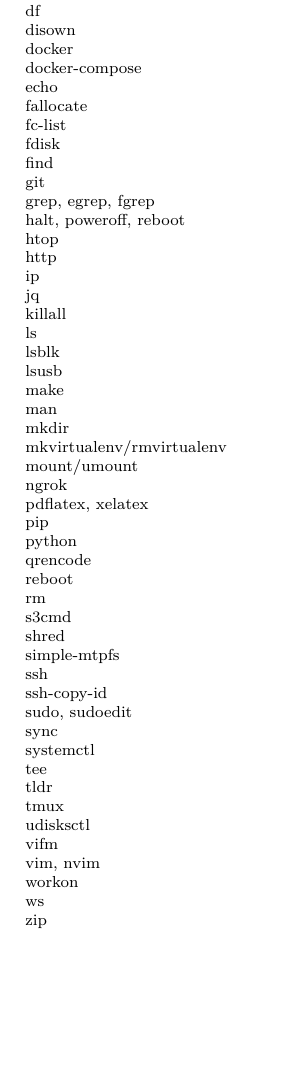
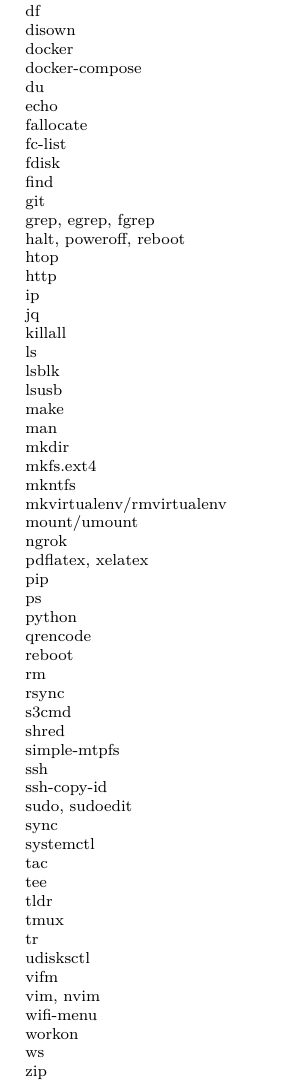
Before and after one commit to dmitrvk/notes, a LaTeX document (notes/cli.tex): part of the page, cut so that both start at the same text, the shorter picture padded with empty space. Compiled offline with XeLaTeX.

Commit message:
Add more cli tools

```diff
--- a/notes/cli.tex
+++ b/notes/cli.tex
@@ -16,6 +16,7 @@
     disown  \\
     docker \\
     docker-compose \\
+    du \\
     echo \\
     fallocate \\
     fc-list \\
@@ -35,15 +36,19 @@
     make \\
     man \\
     mkdir \\
+    mkfs.ext4 \\
+    mkntfs \\
     mkvirtualenv/rmvirtualenv \\
     mount/umount \\
     ngrok \\
     pdflatex, xelatex \\
     pip \\
+    ps \\
     python \\
     qrencode \\
     reboot \\
     rm \\
+    rsync \\
     s3cmd \\
     shred \\
     simple-mtpfs \\
@@ -52,9 +57,11 @@
     sudo, sudoedit \\
     sync \\
     systemctl \\
+    tac \\
     tee \\
     tldr \\
     tmux \\
+    tr \\
     udisksctl \\
     vifm \\
     vim, nvim \\
```
Also changed, not shown: notes/cli.tex (1 more changed lines).
